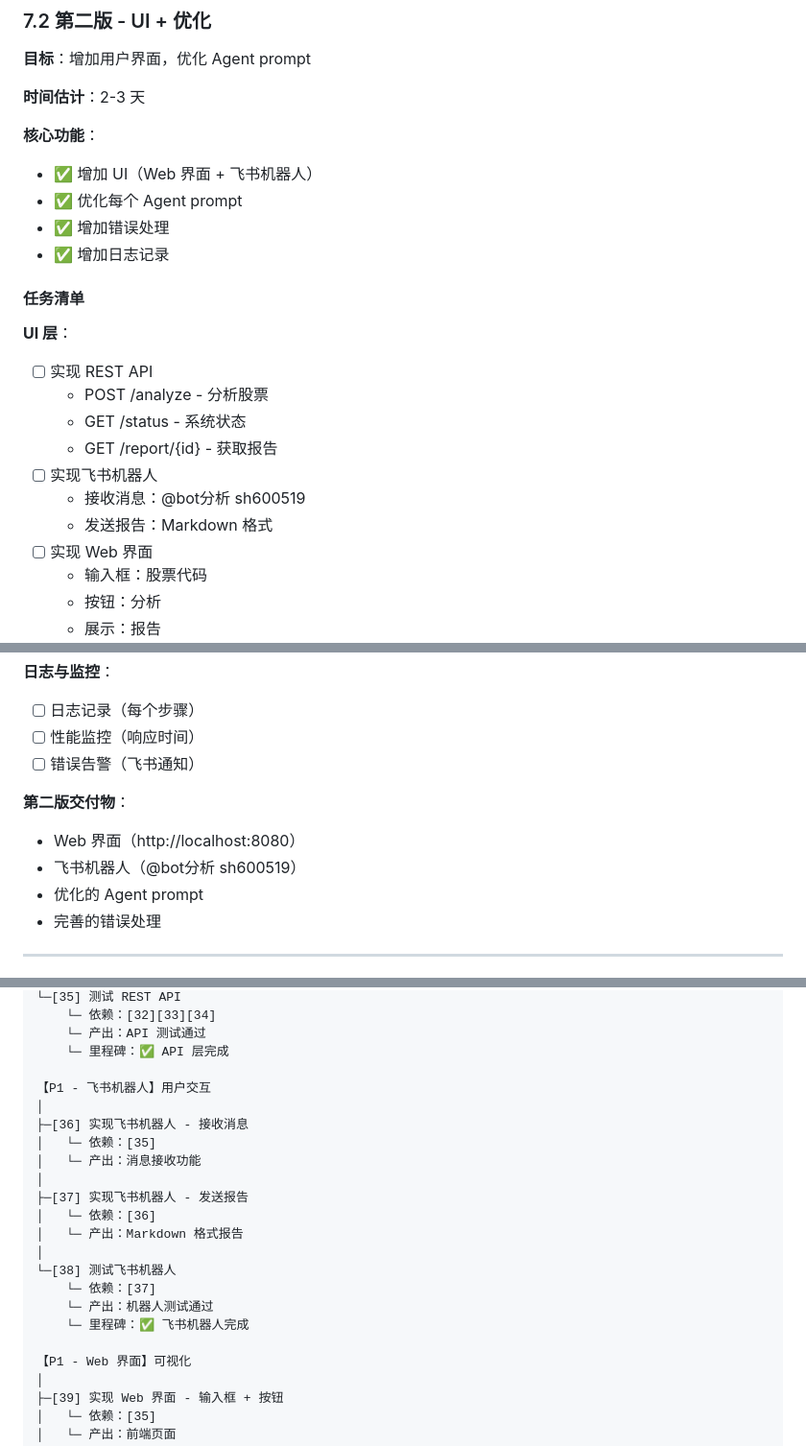
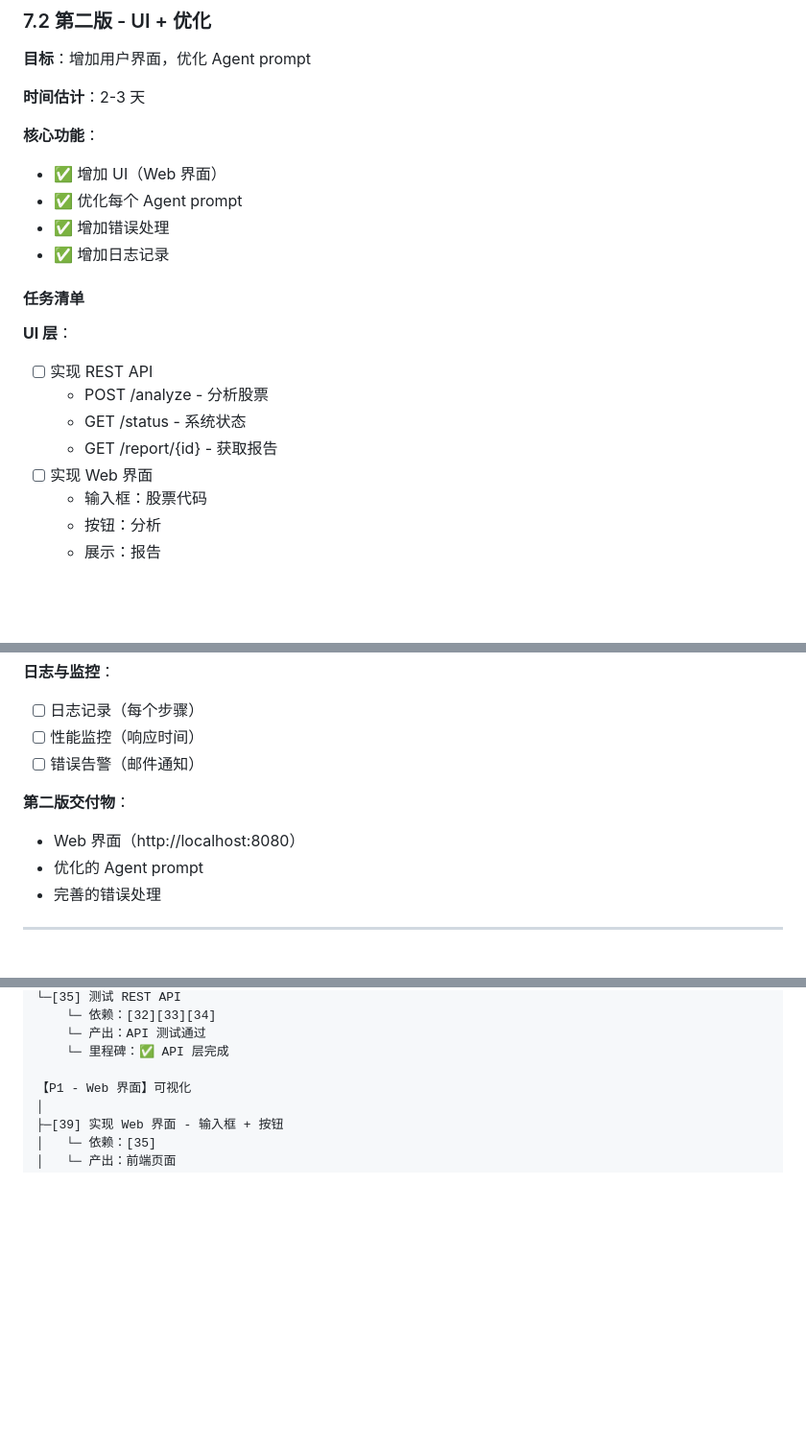
Before and after one commit to raindaywhu/AlphaPilot, a Markdown page: docs/DESIGN.md, 3 parts joined by grey strips. Shown at 96% size. GitHub-like rendering; blank space fills up the shorter version.

Commit message:
docs: 从设计文档中移除飞书机器人相关内容

```diff
--- a/docs/DESIGN.md
+++ b/docs/DESIGN.md
@@ -2316,7 +2316,7 @@ class InvestmentCrew:
 **时间估计**：2-3 天
 
 **核心功能**：
-- ✅ 增加 UI（Web 界面 + 飞书机器人）
+- ✅ 增加 UI（Web 界面）
 - ✅ 优化每个 Agent prompt
 - ✅ 增加错误处理
 - ✅ 增加日志记录
@@ -2328,9 +2328,6 @@ class InvestmentCrew:
   - POST /analyze - 分析股票
   - GET /status - 系统状态
   - GET /report/{id} - 获取报告
-- [ ] 实现飞书机器人
-  - 接收消息：@bot分析 sh600519
-  - 发送报告：Markdown 格式
 - [ ] 实现 Web 界面
   - 输入框：股票代码
   - 按钮：分析
@@ -2353,11 +2350,10 @@ class InvestmentCrew:
 **日志与监控**：
 - [ ] 日志记录（每个步骤）
 - [ ] 性能监控（响应时间）
-- [ ] 错误告警（飞书通知）
+- [ ] 错误告警（邮件通知）
 
 **第二版交付物**：
 - Web 界面（http://localhost:8080）
-- 飞书机器人（@bot分析 sh600519）
 - 优化的 Agent prompt
 - 完善的错误处理
 
@@ -2636,21 +2630,6 @@ class InvestmentCrew:
     └─ 产出：API 测试通过
     └─ 里程碑：✅ API 层完成
 
-【P1 - 飞书机器人】用户交互
-│
-├─[36] 实现飞书机器人 - 接收消息
-│   └─ 依赖：[35]
-│   └─ 产出：消息接收功能
-│
-├─[37] 实现飞书机器人 - 发送报告
-│   └─ 依赖：[36]
-│   └─ 产出：Markdown 格式报告
-│
-└─[38] 测试飞书机器人
-    └─ 依赖：[37]
-    └─ 产出：机器人测试通过
-    └─ 里程碑：✅ 飞书机器人完成
-
 【P1 - Web 界面】可视化
 │
 ├─[39] 实现 Web 界面 - 输入框 + 按钮
```
Also changed, not shown: other parts of docs/DESIGN.md (+3 -5 lines).
